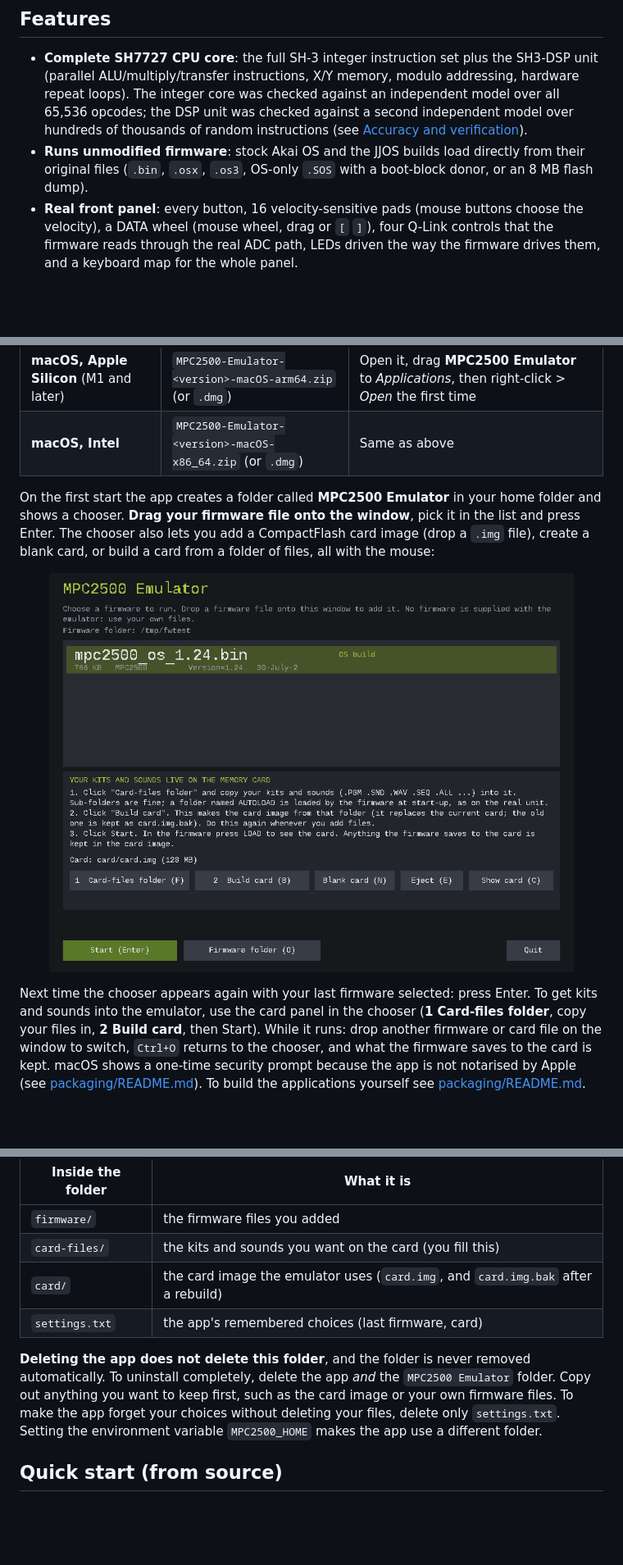
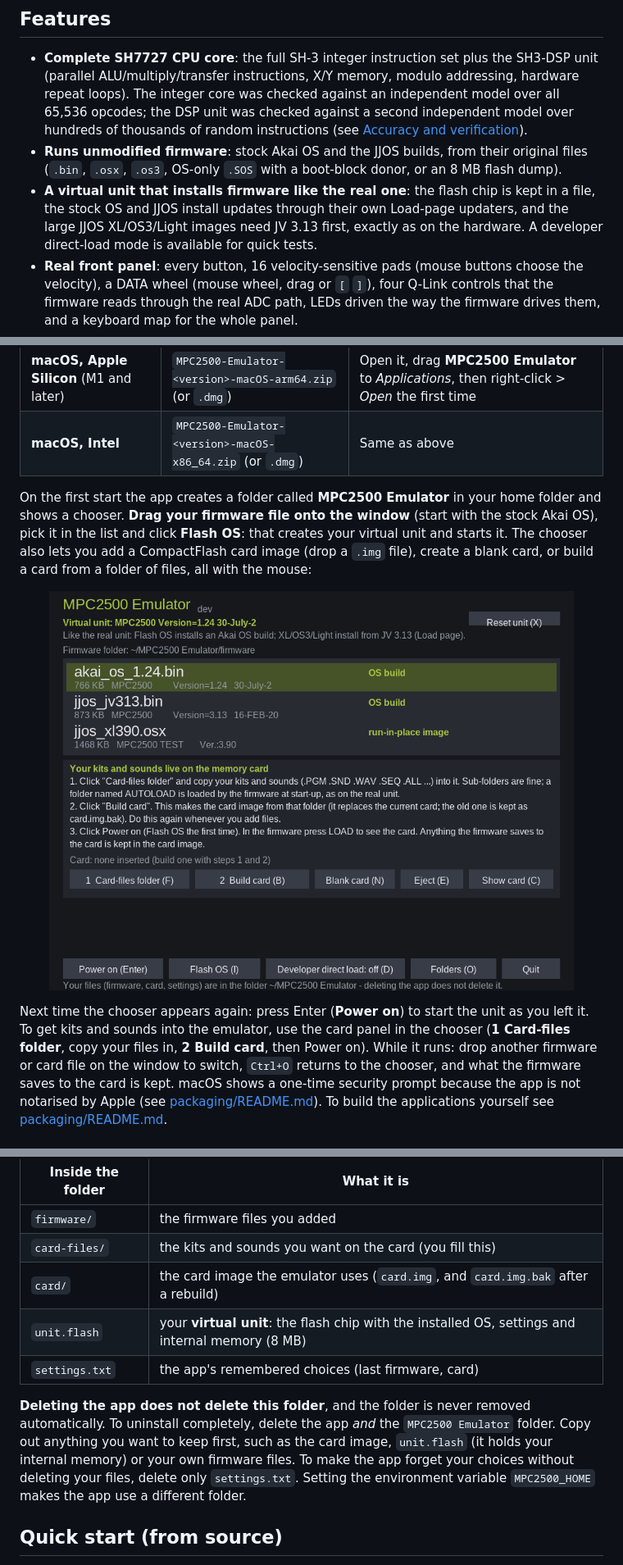
Before and after one commit to keebz/mpc2500-emulator, a Markdown page: README.md, 3 parts joined by grey strips. Shown at 82% size. Rendered like a GitHub page; pictures changed too: docs/images/launcher.png; blank space fills up the shorter version.

```diff
--- a/README.md
+++ b/README.md
@@ -48,7 +49,8 @@ This project models that machine, written from public documentation (the SH-3/SH
 
 ## Features
 - **Complete SH7727 CPU core**: the full SH-3 integer instruction set plus the SH3-DSP unit (parallel ALU/multiply/transfer instructions, X/Y memory, modulo addressing, hardware repeat loops). The integer core was checked against an independent model over all 65,536 opcodes; the DSP unit was checked against a second independent model over hundreds of thousands of random instructions (see [Accuracy and verification](#accuracy-and-verification)).
-- **Runs unmodified firmware**: stock Akai OS and the JJOS builds load directly from their original files (`.bin`, `.osx`, `.os3`, OS-only `.SOS` with a boot-block donor, or an 8 MB flash dump).
+- **Runs unmodified firmware**: stock Akai OS and the JJOS builds, from their original files (`.bin`, `.osx`, `.os3`, OS-only `.SOS` with a boot-block donor, or an 8 MB flash dump).
+- **A virtual unit that installs firmware like the real one**: the flash chip is kept in a file, the stock OS and JJOS install updates through their own Load-page updaters, and the large JJOS XL/OS3/Light images need JV 3.13 first, exactly as on the hardware. A developer direct-load mode is available for quick tests.
 - **Real front panel**: every button, 16 velocity-sensitive pads (mouse buttons choose the velocity), a DATA wheel (mouse wheel, drag or `[` `]`), four Q-Link controls that the firmware reads through the real ADC path, LEDs driven the way the firmware drives them, and a keyboard map for the whole panel.
 - **Audio**: the firmware's own 32-voice sample engine runs on the emulated DSP; its SIOF output is decoded to stereo and played through your sound card. Panning, filters, tuning, polyphony and stereo samples work.
 - **Storage**: a CompactFlash card image in FAT16 (including `AUTOLOAD`), a 128 MB SODIMM option (or the stock 16 MB), and an 8 MB AM29LV641DL-style flash with real command sequences, so firmware that writes flash behaves realistically.
@@ -122,9 +124,9 @@ Ready-to-run applications for Linux and macOS are attached to each release on th
 | **macOS, Apple Silicon** (M1 and later) | `MPC2500-Emulator-<version>-macOS-arm64.zip` (or `.dmg`) | Open it, drag **MPC2500 Emulator** to *Applications*, then right-click > *Open* the first time |
 | **macOS, Intel** | `MPC2500-Emulator-<version>-macOS-x86_64.zip` (or `.dmg`) | Same as above |
 
-On the first start the app creates a folder called **MPC2500 Emulator** in your home folder and shows a chooser. **Drag your firmware file onto the window**, pick it in the list and press Enter. The chooser also lets you add a CompactFlash card image (drop a `.img` file), create a blank card, or build a card from a folder of files, all with the mouse:
+On the first start the app creates a folder called **MPC2500 Emulator** in your home folder and shows a chooser. **Drag your firmware file onto the window** (start with the stock Akai OS), pick it in the list and click **Flash OS**: that creates your virtual unit and starts it. The chooser also lets you add a CompactFlash card image (drop a `.img` file), create a blank card, or build a card from a folder of files, all with the mouse:
 
 <p align="center"><img src="docs/images/launcher.png" alt="The firmware chooser" width="640"></p>
 
-Next time the chooser appears again with your last firmware selected: press Enter. To get kits and sounds into the emulator, use the card panel in the chooser (**1 Card-files folder**, copy your files in, **2 Build card**, then Start). While it runs: drop another firmware or card file on the window to switch, `Ctrl+O` returns to the chooser, and what the firmware saves to the card is kept. macOS shows a one-time security prompt because the app is not notarised by Apple (see [packaging/README.md](packaging/README.md#notes)). To build the applications yourself see [packaging/README.md](packaging/README.md).
+Next time the chooser appears again: press Enter (**Power on**) to start the unit as you left it. To get kits and sounds into the emulator, use the card panel in the chooser (**1 Card-files folder**, copy your files in, **2 Build card**, then Power on). While it runs: drop another firmware or card file on the window to switch, `Ctrl+O` returns to the chooser, and what the firmware saves to the card is kept. macOS shows a one-time security prompt because the app is not notarised by Apple (see [packaging/README.md](packaging/README.md#notes)). To build the applications yourself see [packaging/README.md](packaging/README.md).
 
@@ -138,9 +162,10 @@ The first time the packaged app starts it creates a folder called **MPC2500 Emul
 | `firmware/` | the firmware files you added |
 | `card-files/` | the kits and sounds you want on the card (you fill this) |
 | `card/` | the card image the emulator uses (`card.img`, and `card.img.bak` after a rebuild) |
+| `unit.flash` | your **virtual unit**: the flash chip with the installed OS, settings and internal memory (8 MB) |
 | `settings.txt` | the app's remembered choices (last firmware, card) |
 
-**Deleting the app does not delete this folder**, and the folder is never removed automatically. To uninstall completely, delete the app *and* the `MPC2500 Emulator` folder. Copy out anything you want to keep first, such as the card image or your own firmware files. To make the app forget your choices without deleting your files, delete only `settings.txt`. Setting the environment variable `MPC2500_HOME` makes the app use a different folder.
+**Deleting the app does not delete this folder**, and the folder is never removed automatically. To uninstall completely, delete the app *and* the `MPC2500 Emulator` folder. Copy out anything you want to keep first, such as the card image, `unit.flash` (it holds your internal memory) or your own firmware files. To make the app forget your choices without deleting your files, delete only `settings.txt`. Setting the environment variable `MPC2500_HOME` makes the app use a different folder.
 
 ## Quick start (from source)
 
```
Also changed, not shown: other parts of README.md (+25 -2 lines), QUICKSTART.md (+20 -6 lines), THIRD-PARTY-NOTICES.md (+1 -1 lines), docs/release-notes/v0.1.2.md (added, +23 -0 lines), docs/images/startup-notice.png, 14 other files.
